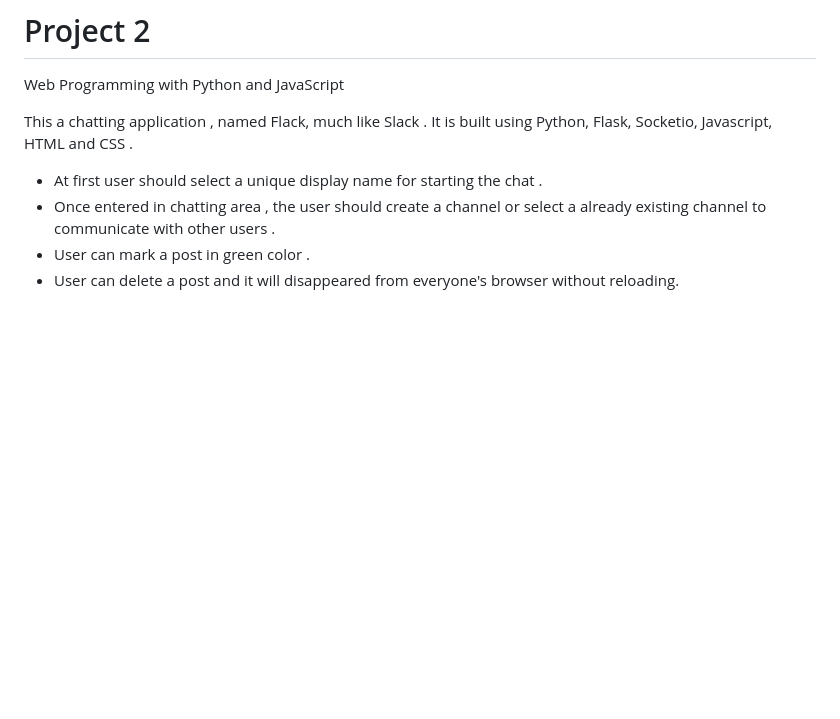
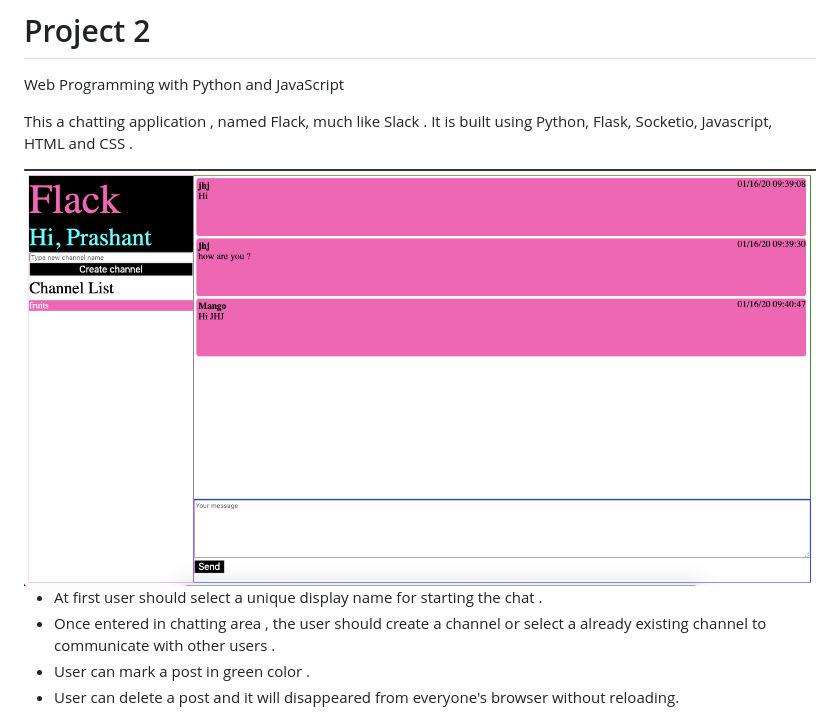
Before and after one commit to eelectron/flack, a Markdown page: README.md, the part around the change. Drawn GitHub-style; pictures changed too: flack0.png (added); blank space fills up the shorter version.

Commit message:
added image in readme

```diff
--- a/README.md
+++ b/README.md
@@ -4,6 +4,8 @@ Web Programming with Python and JavaScript
 
 This a chatting application , named Flack, much like Slack .
 It is built using Python, Flask, Socketio, Javascript, HTML and CSS .
+
+<img src="flack0.png">
 
 - At first user should select a unique display name for starting the chat .
 - Once entered in chatting area , the user should create a channel or select a
```
